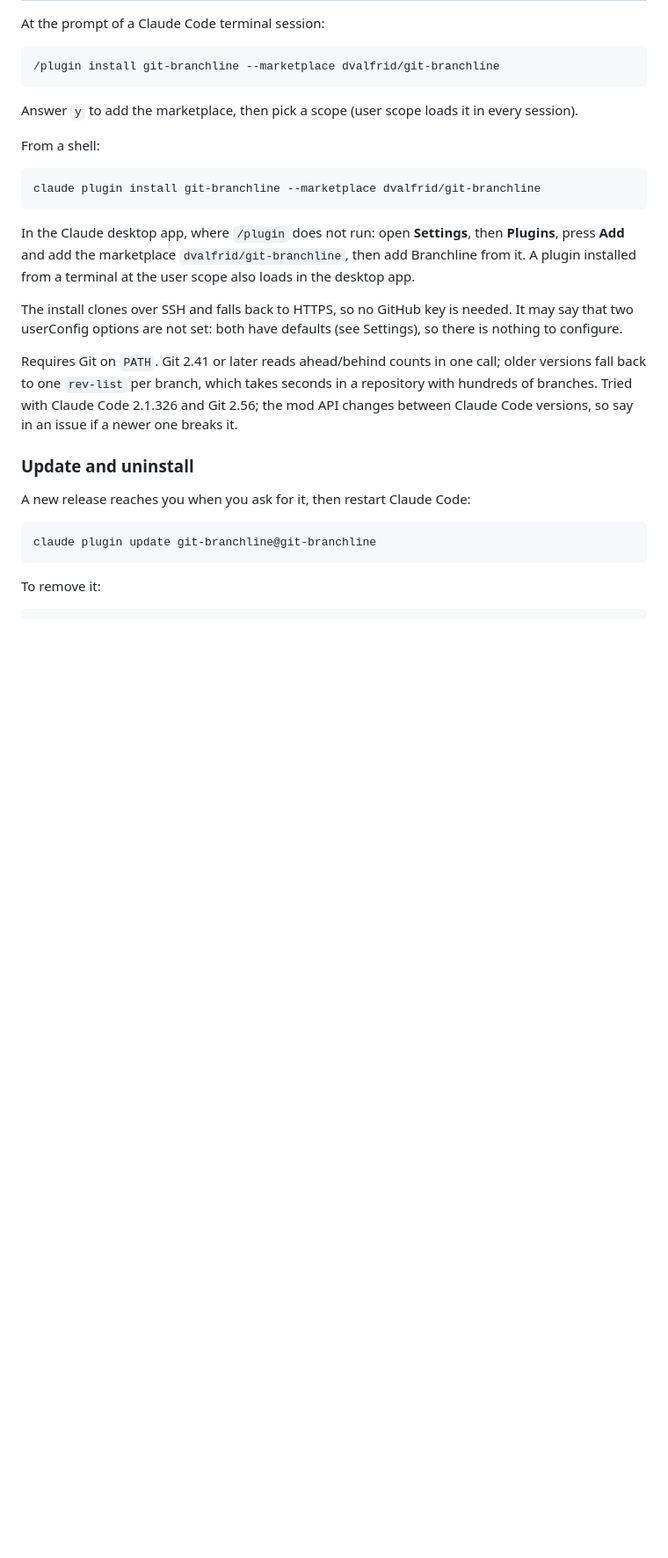
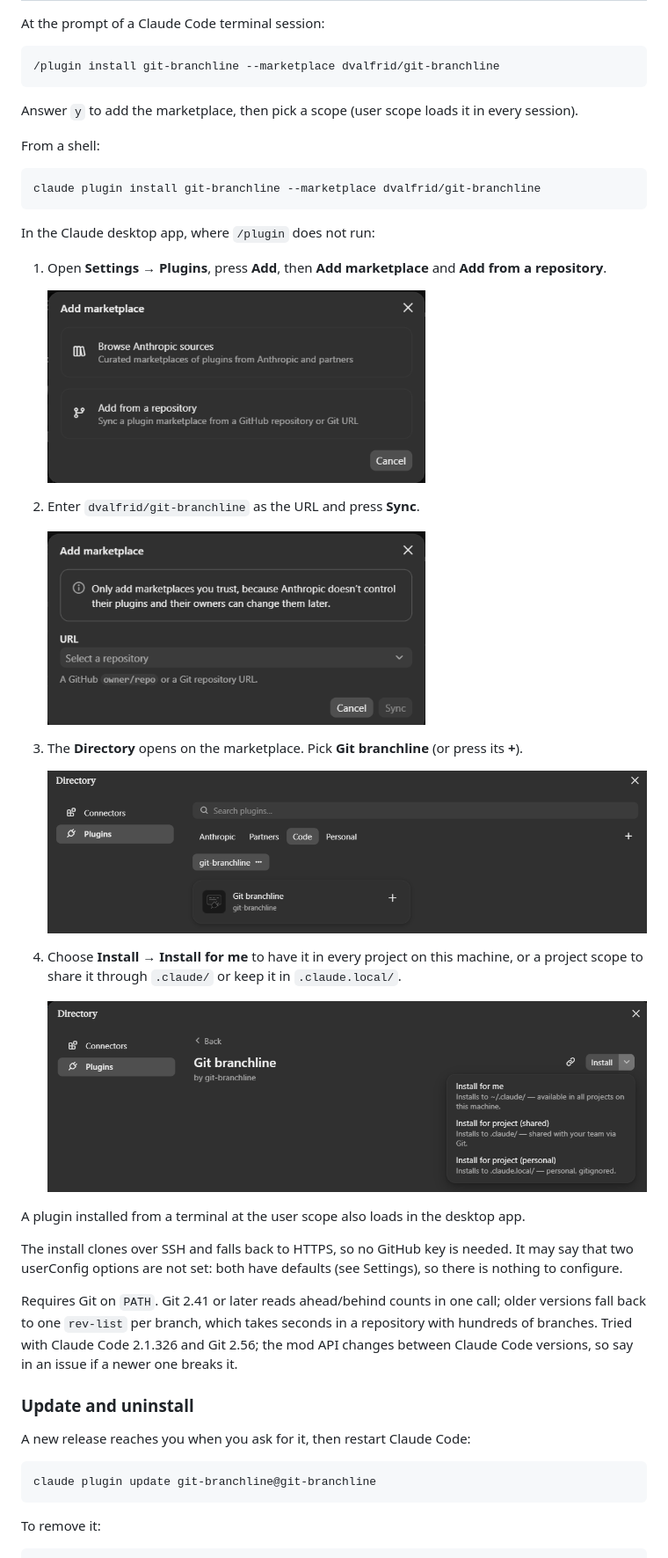
Before and after one commit to dvalfrid/git-branchline, a Markdown page: README.md, the part around the change. Shown at 88% size. Drawn GitHub-style; pictures changed too: docs/install-1-add-marketplace.png (added), docs/install-2-repository.png (added), docs/install-3-directory.png (added); blank space fills up the shorter version.

Commit message:
Show the desktop install step by step, with pictures
Settings → Plugins → Add → Add marketplace → Add from a repository, the
URL dvalfrid/git-branchline, then Git branchline in the Directory and
Install → Install for me, each with a cropped screenshot. The website links
to them.

Co-Authored-By: Claude Opus 5.5 <noreply@anthropic.com>

````diff
--- a/README.md
+++ b/README.md
@@ -51,10 +51,30 @@ From a shell:
 claude plugin install git-branchline --marketplace dvalfrid/git-branchline
 ```
 
-In the Claude desktop app, where `/plugin` does not run: open **Settings**,
-then **Plugins**, press **Add** and add the marketplace
-`dvalfrid/git-branchline`, then add Branchline from it. A plugin installed
-from a terminal at the user scope also loads in the desktop app.
+In the Claude desktop app, where `/plugin` does not run:
+
+1. Open **Settings** → **Plugins**, press **Add**, then **Add marketplace**
+   and **Add from a repository**.
+
+   <img src="docs/install-1-add-marketplace.png" width="430" alt="The Add marketplace dialog: Browse Anthropic sources, or Add from a repository">
+
+2. Enter `dvalfrid/git-branchline` as the URL and press **Sync**.
+
+   <img src="docs/install-2-repository.png" width="430" alt="The Add marketplace dialog with a URL field for a GitHub owner/repo or a Git URL">
+
+3. The **Directory** opens on the marketplace. Pick **Git branchline** (or
+   press its **+**).
+
+   <img src="docs/install-3-directory.png" width="700" alt="The plugin Directory showing the git-branchline marketplace and its Git branchline plugin">
+
+4. Choose **Install** → **Install for me** to have it in every project on
+   this machine, or a project scope to share it through `.claude/` or keep
+   it in `.claude.local/`.
+
+   <img src="docs/install-4-install.png" width="700" alt="Git branchline in the Directory with the Install menu open: Install for me, Install for project (shared), Install for project (personal)">
+
+A plugin installed from a terminal at the user scope also loads in the
+desktop app.
 
 The install clones over SSH and falls back to HTTPS, so no GitHub key is
 needed. It may say that two userConfig options are not set: both have
````
Also changed, not shown: 1 other file.
